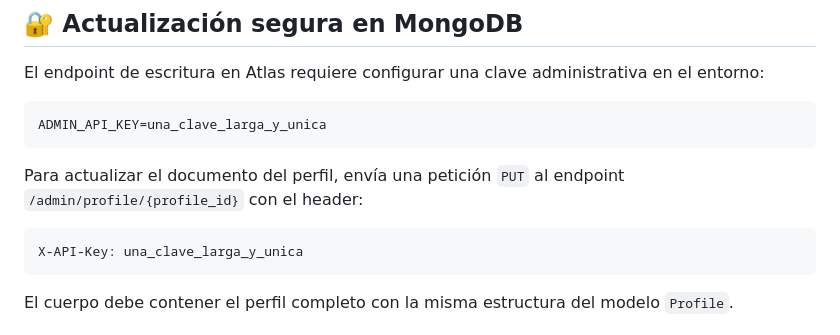
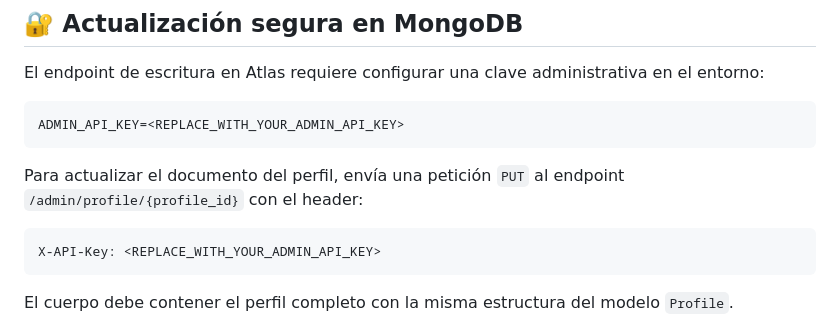
Before and after one commit to MirelSIG/Mirel-portfolio, a Markdown page: README.md, the part around the change. Drawn GitHub-style.

Commit message:
Sanitize README: remove exposed ADMIN_API_KEY

````diff
--- a/README.md
+++ b/README.md
@@ -212,13 +212,13 @@ Mirel-portfolio/
 El endpoint de escritura en Atlas requiere configurar una clave administrativa en el entorno:
 
 ```env
-ADMIN_API_KEY=una_clave_larga_y_unica
+ADMIN_API_KEY=<REPLACE_WITH_YOUR_ADMIN_API_KEY>
 ```
 
 Para actualizar el documento del perfil, envía una petición `PUT` al endpoint `/admin/profile/{profile_id}` con el header:
 
 ```http
-X-API-Key: una_clave_larga_y_unica
+X-API-Key: <REPLACE_WITH_YOUR_ADMIN_API_KEY>
 ```
 
 El cuerpo debe contener el perfil completo con la misma estructura del modelo `Profile`.
````
